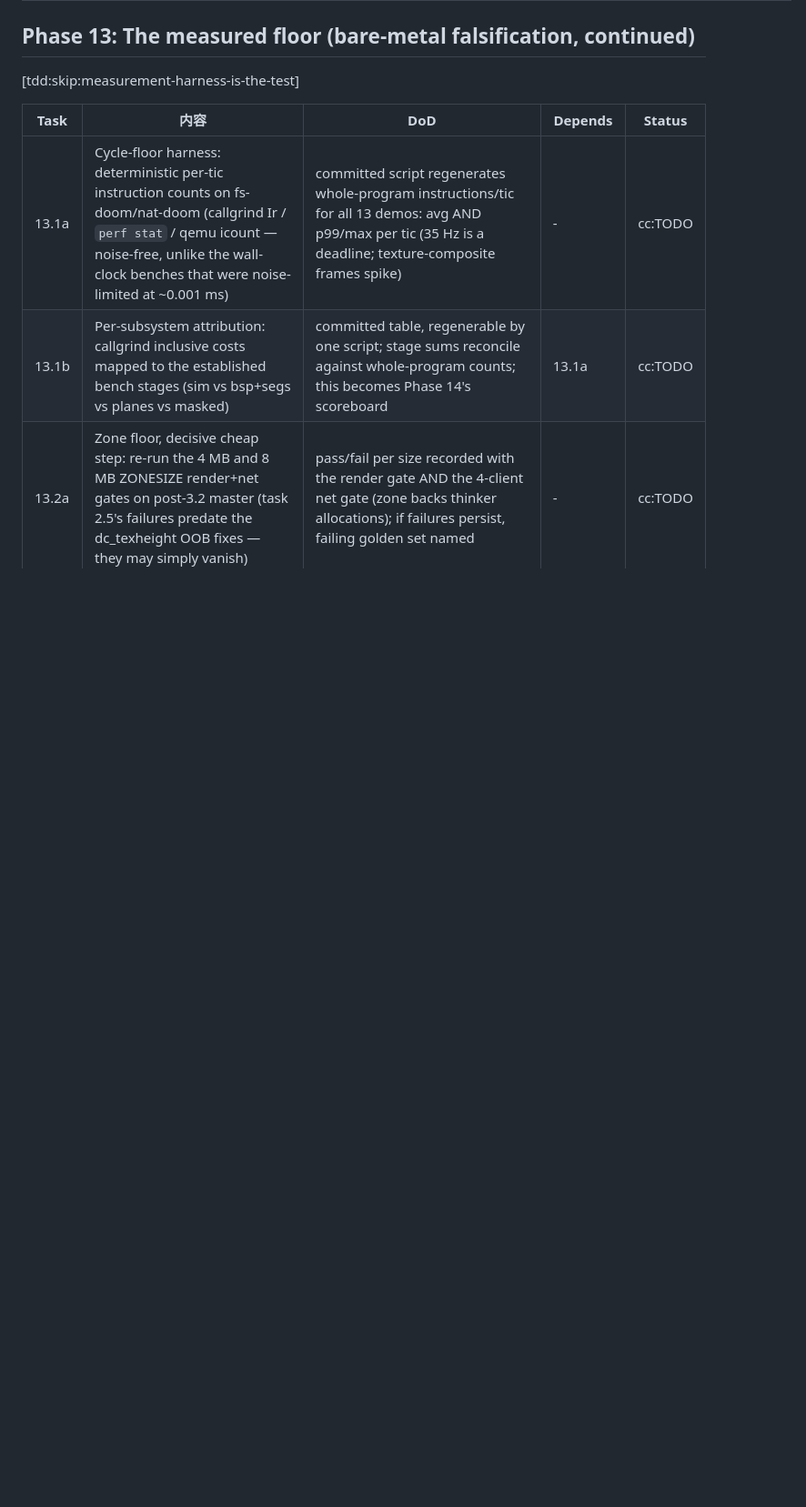
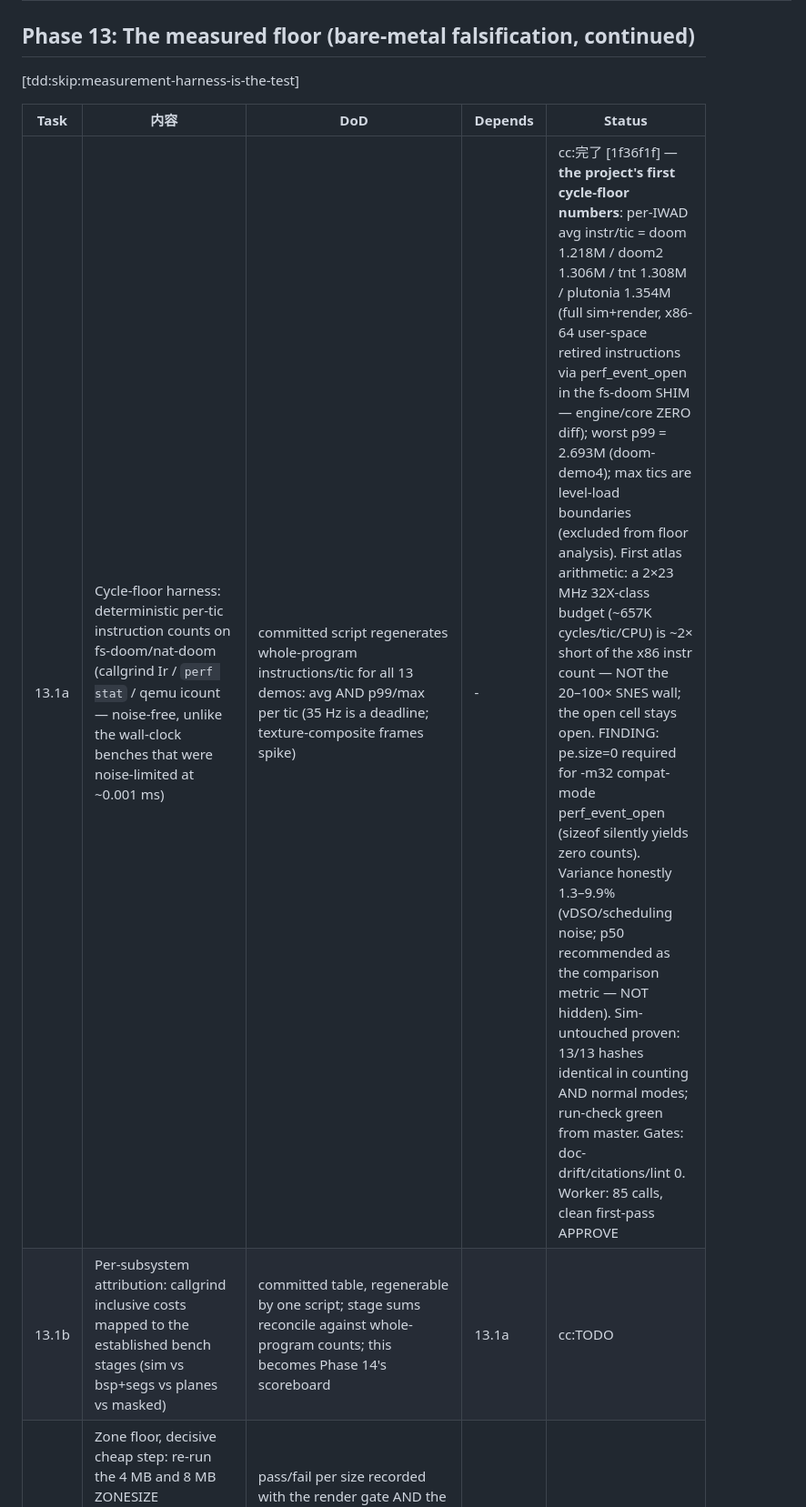
Before and after one commit to mattafaak/webdoom, a Markdown page: Plans.md, the part around the change. Shown at 91% size. GitHub-like rendering; blank space fills up the shorter version.

Commit message:
plan: 13.1a landed — first cycle-floor numbers; 8-cycle harness-loop run complete
Co-Authored-By: Claude Fable 5 <noreply@anthropic.com>

```diff
--- a/Plans.md
+++ b/Plans.md
@@ -64,7 +64,7 @@ never self-consistency; exit codes measured bare, never through a pipe.
 
 | Task | 内容 | DoD | Depends | Status |
 |------|------|-----|---------|--------|
-| 13.1a | Cycle-floor harness: deterministic per-tic instruction counts on fs-doom/nat-doom (callgrind Ir / `perf stat` / qemu icount — noise-free, unlike the wall-clock benches that were noise-limited at ~0.001 ms) | committed script regenerates whole-program instructions/tic for all 13 demos: avg AND p99/max per tic (35 Hz is a deadline; texture-composite frames spike) | - | cc:TODO |
+| 13.1a | Cycle-floor harness: deterministic per-tic instruction counts on fs-doom/nat-doom (callgrind Ir / `perf stat` / qemu icount — noise-free, unlike the wall-clock benches that were noise-limited at ~0.001 ms) | committed script regenerates whole-program instructions/tic for all 13 demos: avg AND p99/max per tic (35 Hz is a deadline; texture-composite frames spike) | - | cc:完了 [1f36f1f] — **the project's first cycle-floor numbers**: per-IWAD avg instr/tic = doom 1.218M / doom2 1.306M / tnt 1.308M / plutonia 1.354M (full sim+render, x86-64 user-space retired instructions via perf_event_open in the fs-doom SHIM — engine/core ZERO diff); worst p99 = 2.693M (doom-demo4); max tics are level-load boundaries (excluded from floor analysis). First atlas arithmetic: a 2×23 MHz 32X-class budget (~657K cycles/tic/CPU) is ~2× short of the x86 instr count — NOT the 20–100× SNES wall; the open cell stays open. FINDING: pe.size=0 required for -m32 compat-mode perf_event_open (sizeof silently yields zero counts). Variance honestly 1.3–9.9% (vDSO/scheduling noise; p50 recommended as the comparison metric — NOT hidden). Sim-untouched proven: 13/13 hashes identical in counting AND normal modes; run-check green from master. Gates: doc-drift/citations/lint 0. Worker: 85 calls, clean first-pass APPROVE |
 | 13.1b | Per-subsystem attribution: callgrind inclusive costs mapped to the established bench stages (sim vs bsp+segs vs planes vs masked) | committed table, regenerable by one script; stage sums reconcile against whole-program counts; this becomes Phase 14's scoreboard | 13.1a | cc:TODO |
 | 13.2a | Zone floor, decisive cheap step: re-run the 4 MB and 8 MB ZONESIZE render+net gates on post-3.2 master (task 2.5's failures predate the dc_texheight OOB fixes — they may simply vanish) | pass/fail per size recorded with the render gate AND the 4-client net gate (zone backs thinker allocations); if failures persist, failing golden set named | - | cc:TODO |
 | 13.2b | Render-enabled zone instrumentation (the retrospective.md trap: -nodraw HWM is proven NOT a safe floor): peak + purge counts with rendering ON, flag-guarded, off the shipping build | render-ON HWM + purge-pressure numbers committed per IWAD; shipping wasm byte-identical with the flag off (8.1 md5 precedent); a defensible minimum ZONESIZE stated with its evidence | 13.2a | cc:TODO |
```
